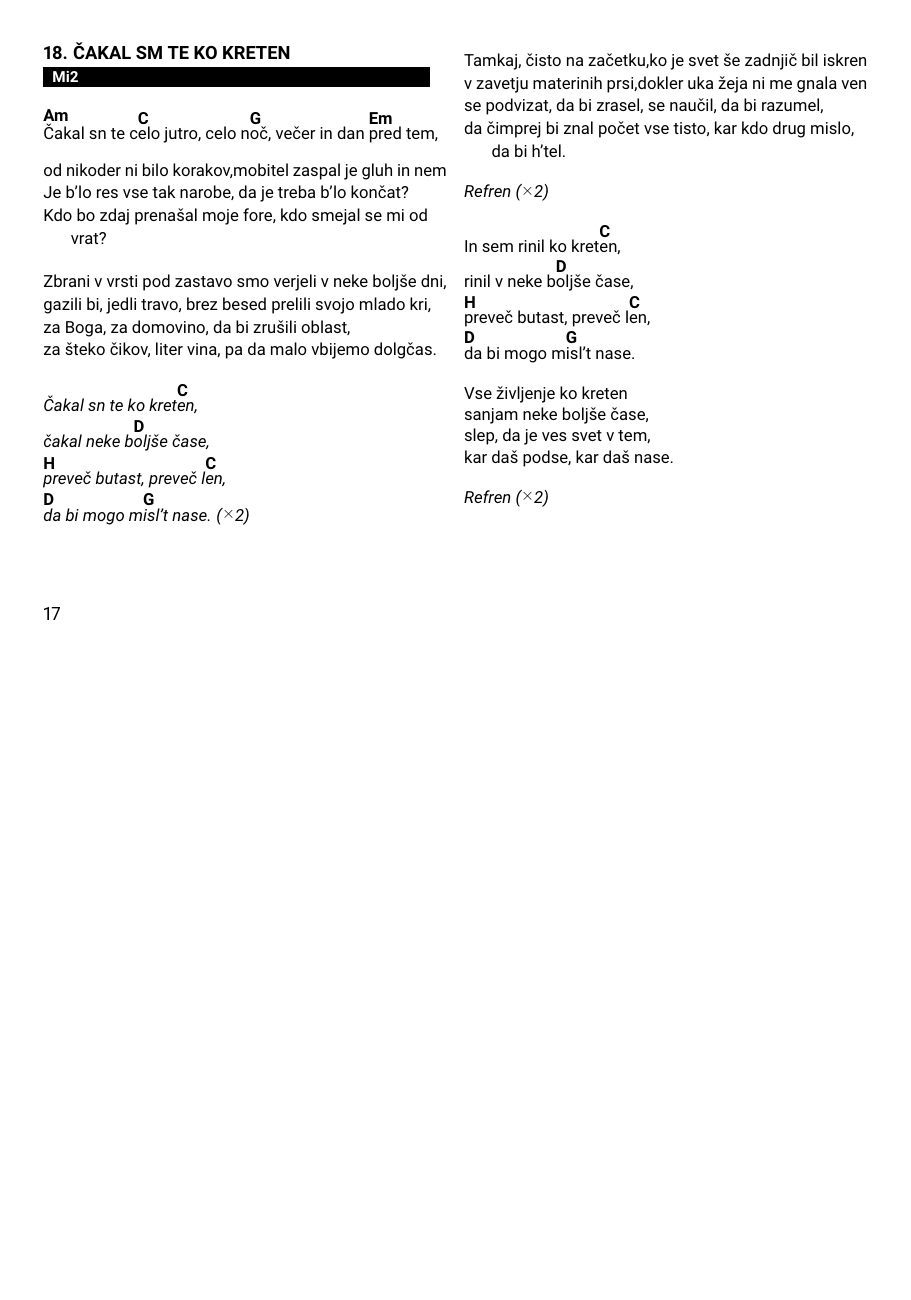
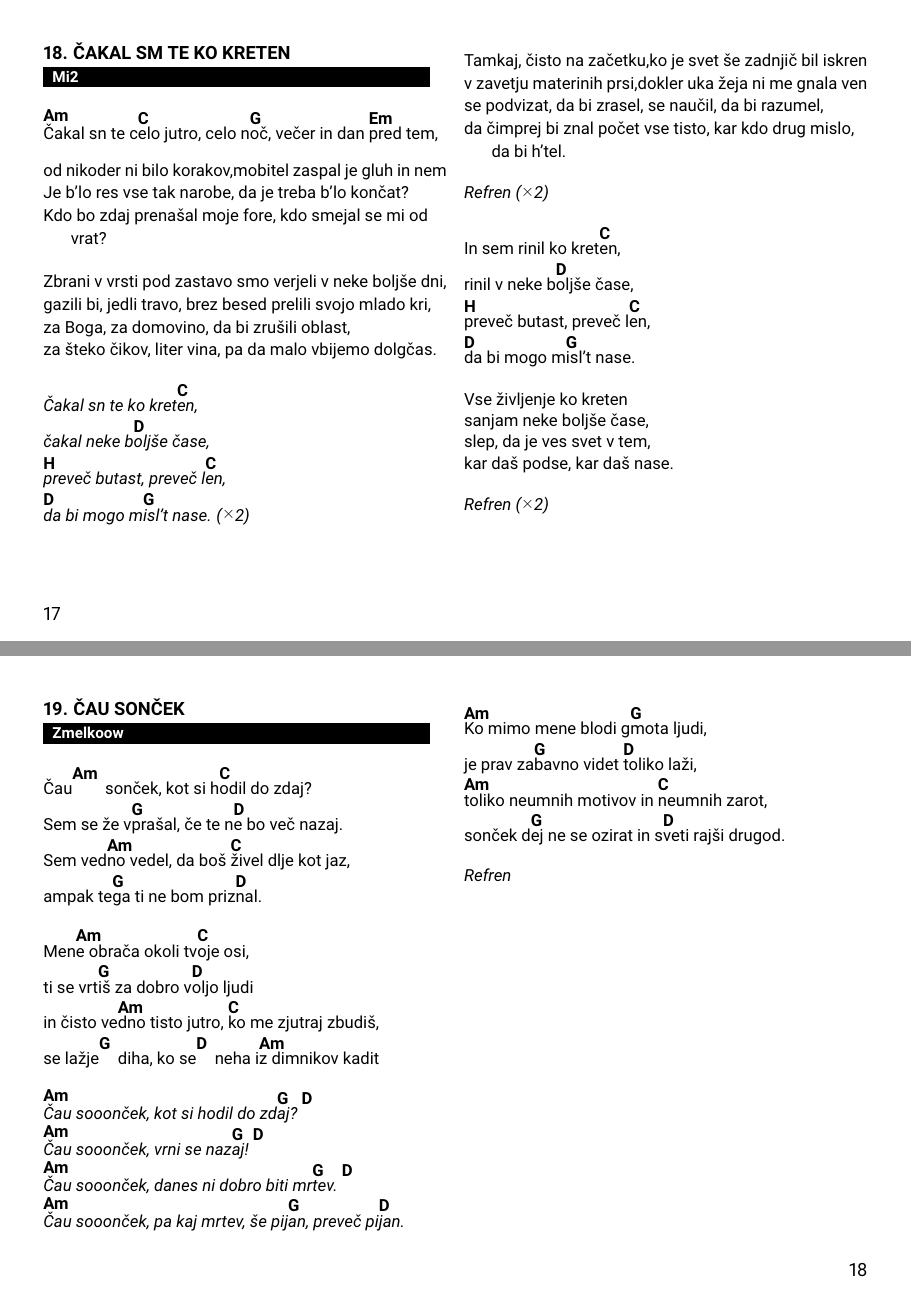
Before and after one commit to dejanmeznarc/pesmarica, a LaTeX book (src/main.tex, which reads src/pesmi.tex): page 19 of 21 before the commit and pages 19 and 20 of 22 after it, the two joined at a grey line, the shorter picture padded with empty space. Compiled offline with pdfLaTeX.

Commit message:
Čau sonček

```diff
--- a/src/pesmi.tex
+++ b/src/pesmi.tex
@@ -704,3 +704,38 @@
     \endchorus
 
 \endsong
+
+\beginsong{Čau sonček}[by={Zmelkoow}]
+    \beginverse
+        Čau\[Am] sonček, kot si h\[C]odil do zdaj?
+        Sem se že v\[G]prašal, če te n\[D]e bo več nazaj.
+        Sem ved\[Am]no vedel, da boš \[C]živel dlje kot jaz,
+        ampak te\[G]ga ti ne bom priz\[D]nal.
+    \endverse
+
+    \beginverse
+        Men\[Am]e obrača okoli tv\[C]oje osi,
+        ti se vrt\[G]iš za dobro v\[D]oljo ljudi
+        in čisto ve\[Am]dno tisto jutro, \[C]ko me zjutraj zbudiš,
+        se lažje\[G] diha, ko se\[D] neha i\[Am]z dimnikov kadit
+    \endverse
+
+
+    \beginchorus
+        \[Am]Čau sooonček, kot si hodil do zd\[G]aj? \[D]
+        \[Am]Čau sooonček, vrni se naz\[G]aj! \[D]
+        \[Am]Čau sooonček, danes ni dobro biti mr\[G]tev. \[D]
+        \[Am]Čau sooonček, pa kaj mrtev, še pij\[G]an, preveč pi\[D]jan.
+    \endchorus
+
+    \beginverse
+        \[Am]Ko mimo mene blodi g\[G]mota ljudi,
+        je prav za\[G]bavno videt \[D]toliko laži,
+        \[Am]toliko neumnih motivov in \[C]neumnih zarot,
+        sonček d\[G]ej ne se ozirat in s\[D]veti rajši drugod.
+    \endverse
+
+    \beginchorus\baselineskip=14pt
+        Refren
+    \endchorus
+\endsong
```
